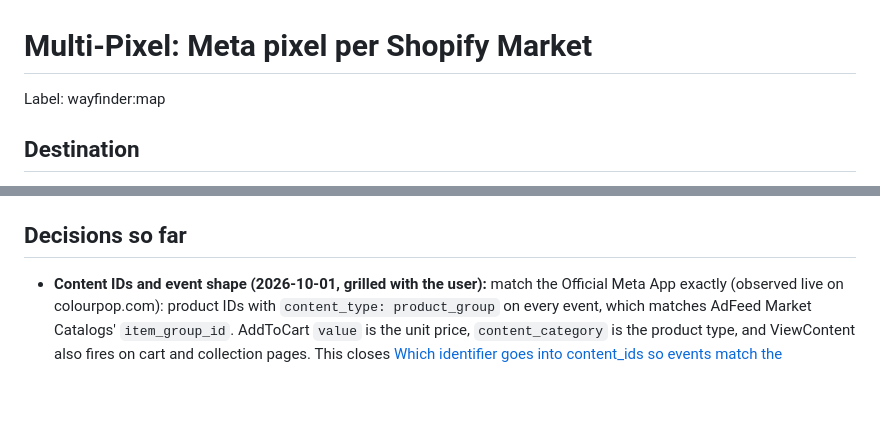
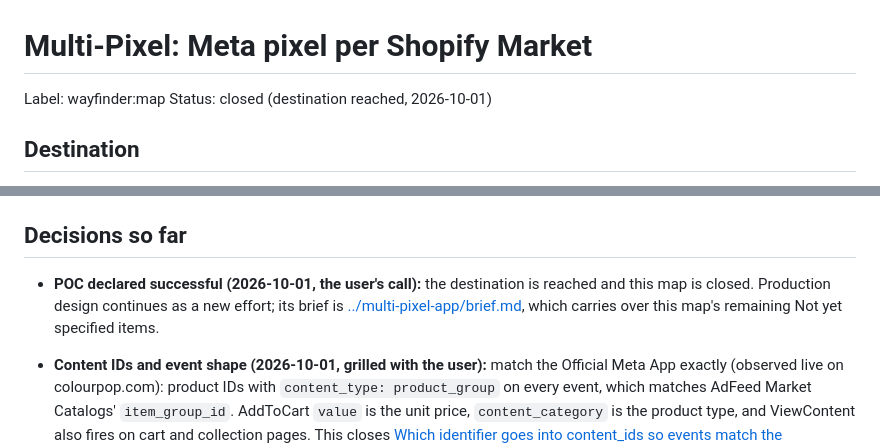
Before and after one commit to CecIvanov/afs-multi-pixel, a Markdown page: .scratch/multi-pixel/map.md, 2 parts joined by grey strips. Drawn GitHub-style; blank space fills up the shorter version.

Commit message:
Close POC map as successful; add brief for the production app map
Co-Authored-By: Claude Opus 5.5 <noreply@anthropic.com>

```diff
--- a/.scratch/multi-pixel/map.md
+++ b/.scratch/multi-pixel/map.md
@@ -1,6 +1,7 @@
 # Multi-Pixel: Meta pixel per Shopify Market
 
 Label: wayfinder:map
+Status: closed (destination reached, 2026-10-01)
 
 ## Destination
 
@@ -24,6 +25,7 @@ A **working POC app** installed on the dev store `gpay3y-2v.myshopify.com` (BG a
 
 ## Decisions so far
 
+- **POC declared successful (2026-10-01, the user's call):** the destination is reached and this map is closed. Production design continues as a new effort; its brief is [../multi-pixel-app/brief.md](../multi-pixel-app/brief.md), which carries over this map's remaining Not yet specified items.
 - **Content IDs and event shape (2026-10-01, grilled with the user):** match the Official Meta App exactly (observed live on colourpop.com): product IDs with `content_type: product_group` on every event, which matches AdFeed Market Catalogs' `item_group_id`. AddToCart `value` is the unit price, `content_category` is the product type, and ViewContent also fires on cart and collection pages. This closes [Which identifier goes into content_ids so events match the merchant's catalogs?](issues/05-content-ids-format.md).
 - **Conversions API (2026-10-01, grilled with the user; research on branch `research/capi-and-content-ids`):** every Browser Event is relayed encrypted (RSA-OAEP + AES-GCM) to the backend and sent as a Server Event to the same Market Pixel with the same event ID. The token is pasted per Market Pixel, with an optional Test event code. Purchase joins the relayed browser Purchase (consent and Market) with the `orders/create` webhook (hashed customer data) on the order id, using event ID `purchase-<orderId>`. There's no server Purchase without a browser Purchase (cookie consent; `buyer_accepts_marketing` is email consent, not cookie consent). The backend rejects foreign Origins, unknown shops and unmapped market → pixel pairs. An Event log page shows what happened.
 
```
Also changed, not shown: .scratch/multi-pixel-app/brief.md (added, +99 -0 lines).
